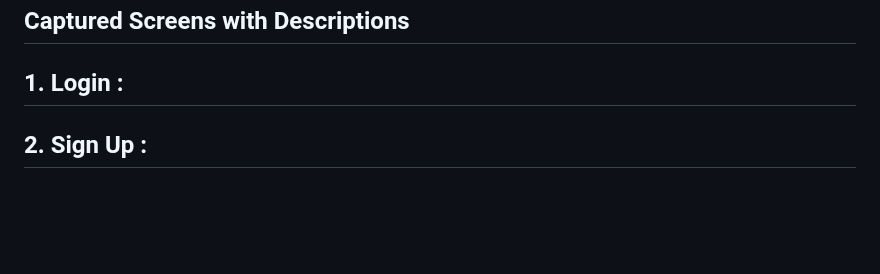
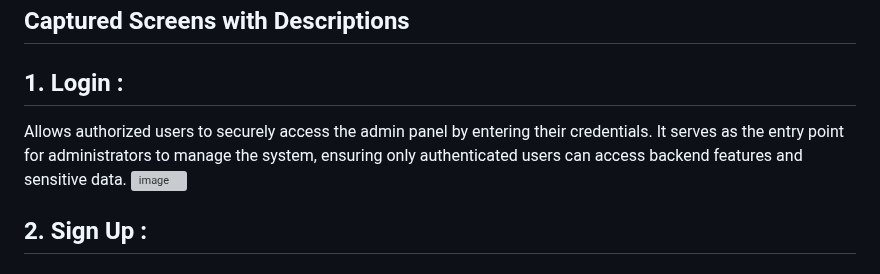
Before and after one commit to amnasyuhada/invoice-web-app, a Markdown page: README.md, the part around the change. Drawn GitHub-style; blank space fills up the shorter version; grey boxes are pictures that could not be loaded.

Commit message:
Update README.md
Login

```diff
--- a/README.md
+++ b/README.md
@@ -133,6 +133,8 @@ Functions: View, filter, and manage payments with pagination and bulk actions.
 
 ## Captured Screens with Descriptions
 ## 1. Login :
+Allows authorized users to securely access the admin panel by entering their credentials. It serves as the entry point for administrators to manage the system, ensuring only authenticated users can access backend features and sensitive data.
+![image](https://github.com/user-attachments/assets/d1bfbf6f-f710-4ca6-9cee-b959c7ea53d9)
 
 ## 2. Sign Up :
 
```
